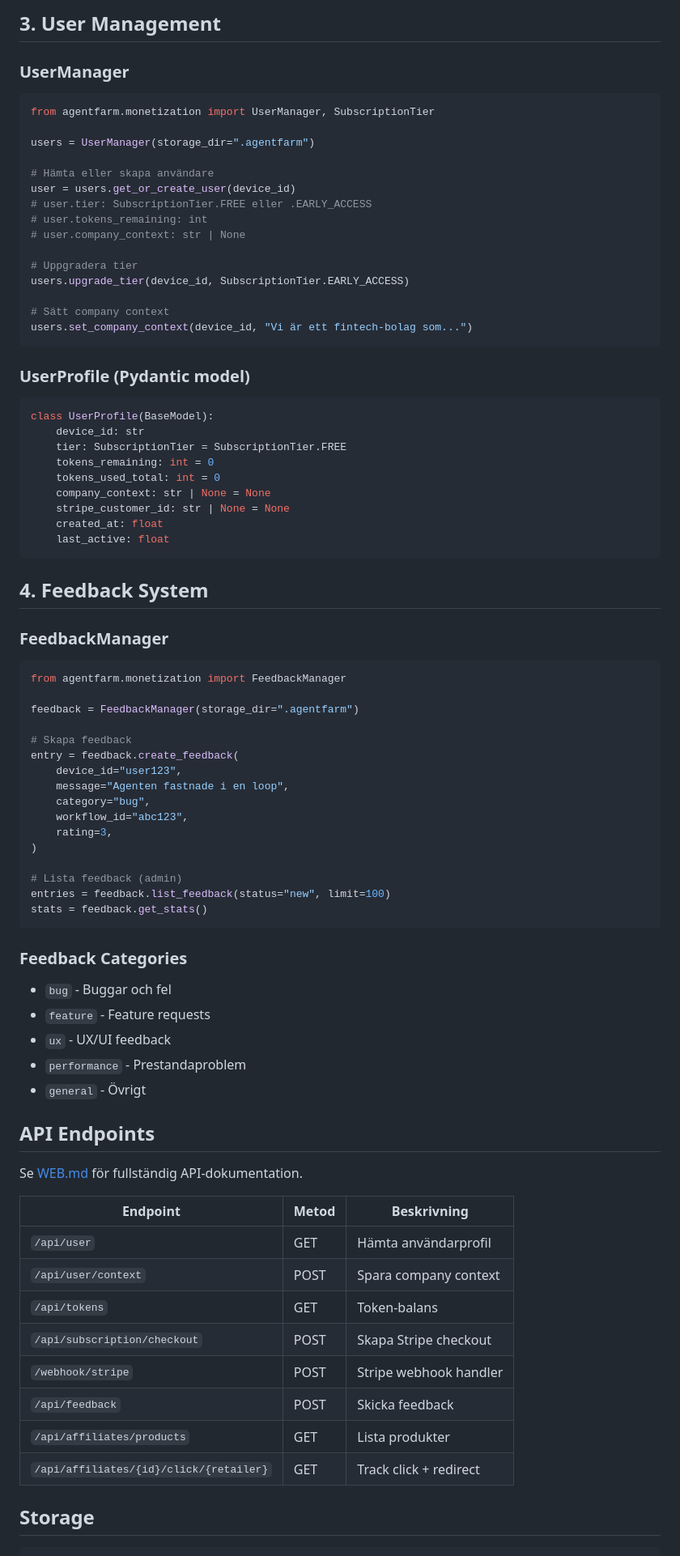
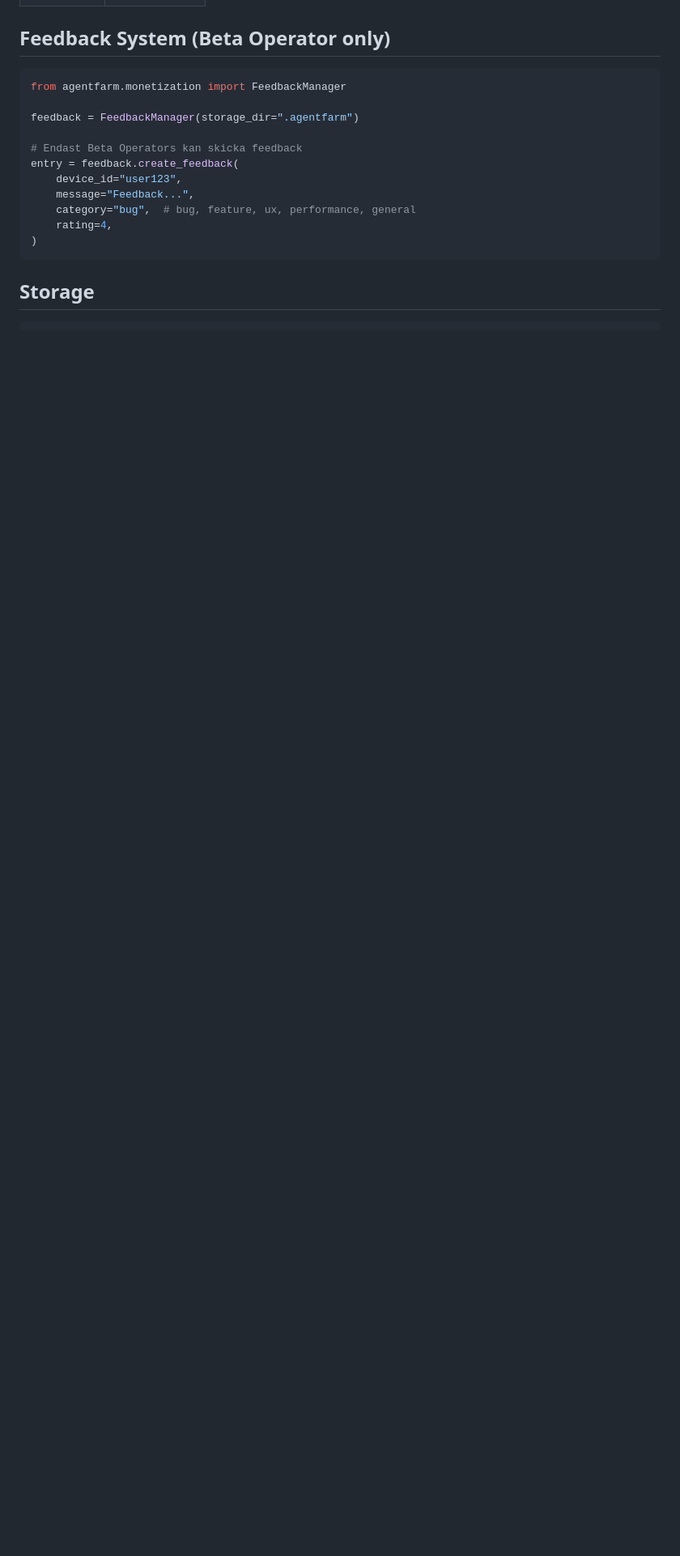
Before and after one commit to albjo840/agentfarm, a Markdown page: docs/MONETIZATION.md, the part around one of its changes. Shown at 81% size. Drawn GitHub-style; blank space fills up the shorter version.

````diff
--- a/docs/MONETIZATION.md
+++ b/docs/MONETIZATION.md
@@ -163,84 +186,18 @@ STRIPE_CANCEL_URL=https://domain.com/?payment=cancelled
-## 3. User Management
-
-### UserManager
-
-```python
-from agentfarm.monetization import UserManager, SubscriptionTier
-
-users = UserManager(storage_dir=".agentfarm")
-
-# Hämta eller skapa användare
-user = users.get_or_create_user(device_id)
-# user.tier: SubscriptionTier.FREE eller .EARLY_ACCESS
-# user.tokens_remaining: int
-# user.company_context: str | None
-
-# Uppgradera tier
-users.upgrade_tier(device_id, SubscriptionTier.EARLY_ACCESS)
-
-# Sätt company context
-users.set_company_context(device_id, "Vi är ett fintech-bolag som...")
-```
-
-### UserProfile (Pydantic model)
-
-```python
-class UserProfile(BaseModel):
-    device_id: str
-    tier: SubscriptionTier = SubscriptionTier.FREE
-    tokens_remaining: int = 0
-    tokens_used_total: int = 0
-    company_context: str | None = None
-    stripe_customer_id: str | None = None
-    created_at: float
-    last_active: float
-```
-
-## 4. Feedback System
-
-### FeedbackManager
+## Feedback System (Beta Operator only)
 
 ```python
 from agentfarm.monetization import FeedbackManager
 
 feedback = FeedbackManager(storage_dir=".agentfarm")
 
-# Skapa feedback
+# Endast Beta Operators kan skicka feedback
 entry = feedback.create_feedback(
     device_id="user123",
-    message="Agenten fastnade i en loop",
-    category="bug",
-    workflow_id="abc123",
-    rating=3,
+    message="Feedback...",
+    category="bug",  # bug, feature, ux, performance, general
+    rating=4,
 )
-
-# Lista feedback (admin)
-entries = feedback.list_feedback(status="new", limit=100)
-stats = feedback.get_stats()
 ```
-
-### Feedback Categories
-
-- `bug` - Buggar och fel
-- `feature` - Feature requests
-- `ux` - UX/UI feedback
-- `performance` - Prestandaproblem
-- `general` - Övrigt
-
-## API Endpoints
-
-Se [WEB.md](./WEB.md) för fullständig API-dokumentation.
-
-| Endpoint | Metod | Beskrivning |
-|----------|-------|-------------|
-| `/api/user` | GET | Hämta användarprofil |
-| `/api/user/context` | POST | Spara company context |
-| `/api/tokens` | GET | Token-balans |
-| `/api/subscription/checkout` | POST | Skapa Stripe checkout |
-| `/webhook/stripe` | POST | Stripe webhook handler |
-| `/api/feedback` | POST | Skicka feedback |
-| `/api/affiliates/products` | GET | Lista produkter |
-| `/api/affiliates/{id}/click/{retailer}` | GET | Track click + redirect |
 
 ## Storage
 
````
Also changed, not shown: other parts of docs/MONETIZATION.md (+141 -106 lines), docs/WEB.md (+29 -10 lines).
